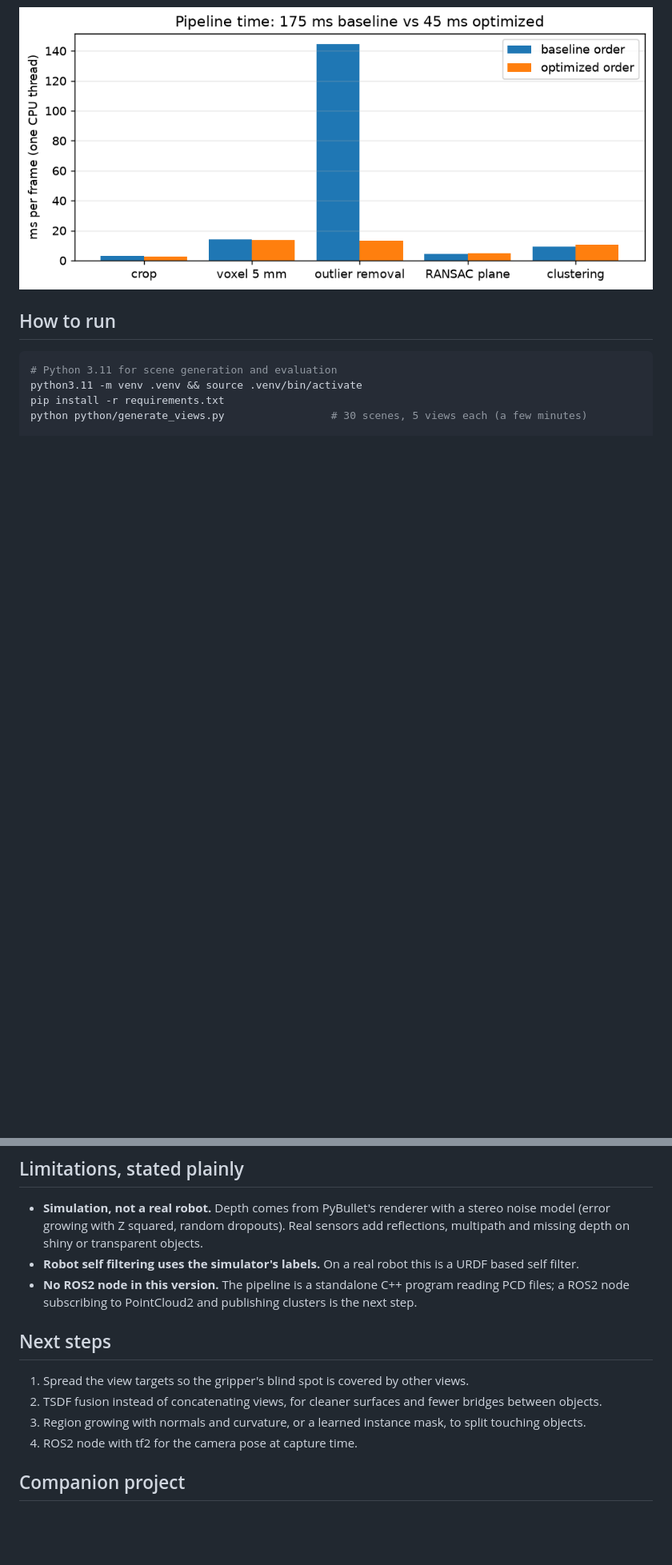
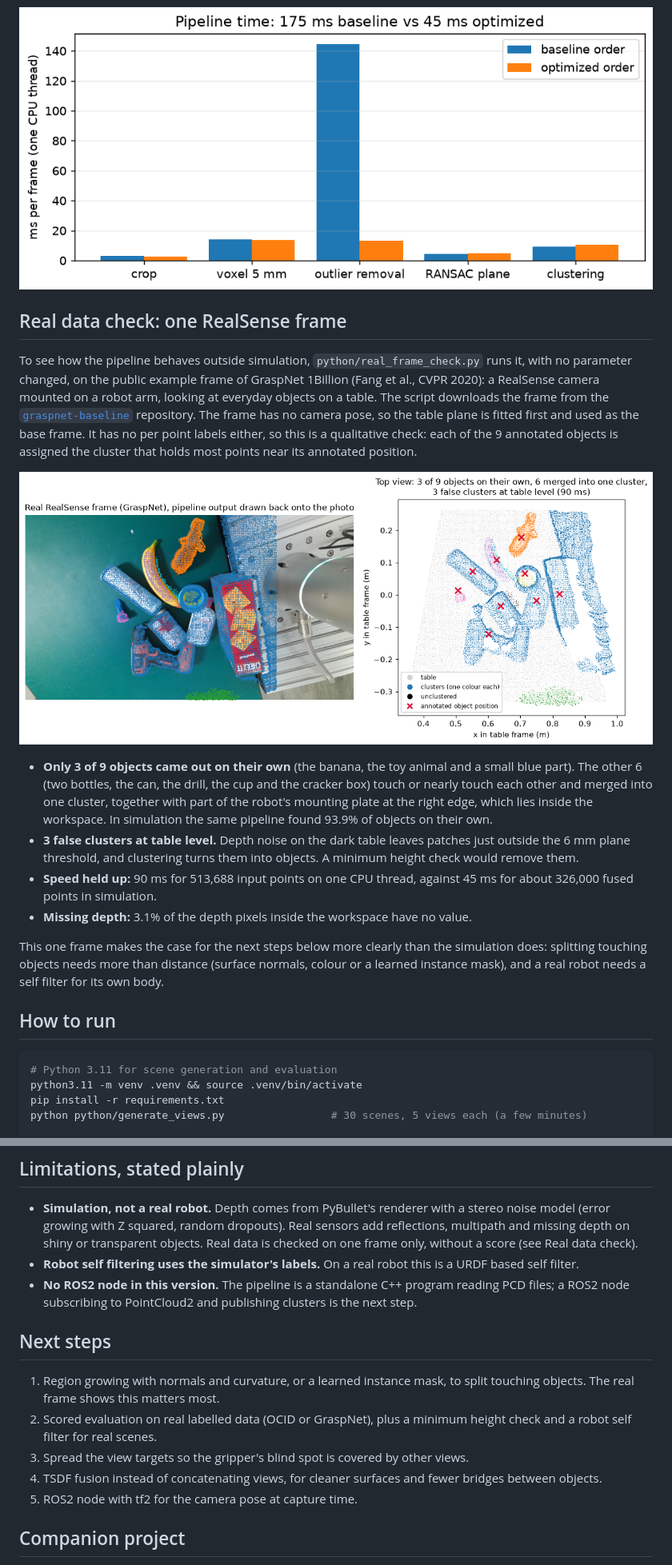
Before and after one commit to ManojNagendraKumar/workspace_reconstruction, a Markdown page: README.md, 2 parts joined by grey strips. Shown at 80% size. GitHub-like rendering; pictures changed too: results/real_frame_segmentation.png (added); blank space fills up the shorter version.

Commit message:
Run the segmentation pipeline on a real RealSense frame

````diff
--- a/README.md
+++ b/README.md
@@ -67,6 +68,32 @@ In the baseline order the outlier filter removed enough points from 6 objects th
 ![Time per stage](results/timing_per_stage.png)
 
 
+## Real data check: one RealSense frame
+
+To see how the pipeline behaves outside simulation, `python/real_frame_check.py` runs it, with no parameter
+changed, on the public example frame of GraspNet 1Billion (Fang et al., CVPR 2020): a RealSense camera mounted
+on a robot arm, looking at everyday objects on a table. The script downloads the frame from the
+[`graspnet-baseline`](https://github.com/graspnet/graspnet-baseline) repository. The frame has no camera pose, so
+the table plane is fitted first and used as the base frame. It has no per point labels either, so this is a
+qualitative check: each of the 9 annotated objects is assigned the cluster that holds most
+points near its annotated position.
+
+![Pipeline output on a real RealSense frame](results/real_frame_segmentation.png)
+
+- **Only 3 of 9 objects came out on their own** (the banana, the toy animal and a small blue
+  part). The other 6 (two bottles, the can, the drill, the cup and the cracker box) touch or nearly touch
+  each other and merged into one cluster, together with part of the robot's mounting plate at the right edge,
+  which lies inside the workspace. In simulation the same pipeline found 93.9% of objects on their own.
+- **3 false clusters at table level.** Depth noise on the dark table leaves patches just outside the 6 mm
+  plane threshold, and clustering turns them into objects. A minimum height check would remove them.
+- **Speed held up:** 90 ms for 513,688 input points on one CPU thread, against 45 ms for about
+  326,000 fused points in simulation.
+- **Missing depth:** 3.1% of the depth pixels inside the workspace have no value.
+
+This one frame makes the case for the next steps below more clearly than the simulation does: splitting
+touching objects needs more than distance (surface normals, colour or a learned instance mask), and a real robot
+needs a self filter for its own body.
+
 ## How to run
 
 ```bash
@@ -108,17 +136,20 @@ bounding box per cluster) and `timing.json` (milliseconds per stage).
 
 - **Simulation, not a real robot.** Depth comes from PyBullet's renderer with a stereo noise model (error
   growing with Z squared, random dropouts). Real sensors add reflections, multipath and missing depth on
-  shiny or transparent objects.
+  shiny or transparent objects. Real data is checked on one frame only, without a score (see Real data check).
 - **Robot self filtering uses the simulator's labels.** On a real robot this is a URDF based self filter.
 - **No ROS2 node in this version.** The pipeline is a standalone C++ program reading PCD files; a ROS2
   node subscribing to PointCloud2 and publishing clusters is the next step.
 
 ## Next steps
 
-1. Spread the view targets so the gripper's blind spot is covered by other views.
-2. TSDF fusion instead of concatenating views, for cleaner surfaces and fewer bridges between objects.
-3. Region growing with normals and curvature, or a learned instance mask, to split touching objects.
-4. ROS2 node with tf2 for the camera pose at capture time.
+1. Region growing with normals and curvature, or a learned instance mask, to split touching objects. The real
+   frame shows this matters most.
+2. Scored evaluation on real labelled data (OCID or GraspNet), plus a minimum height check and a robot self
+   filter for real scenes.
+3. Spread the view targets so the gripper's blind spot is covered by other views.
+4. TSDF fusion instead of concatenating views, for cleaner surfaces and fewer bridges between objects.
+5. ROS2 node with tf2 for the camera pose at capture time.
 
 ## Companion project
 
````
Also changed, not shown: other parts of README.md (+3 -1 lines), 2 other files.
